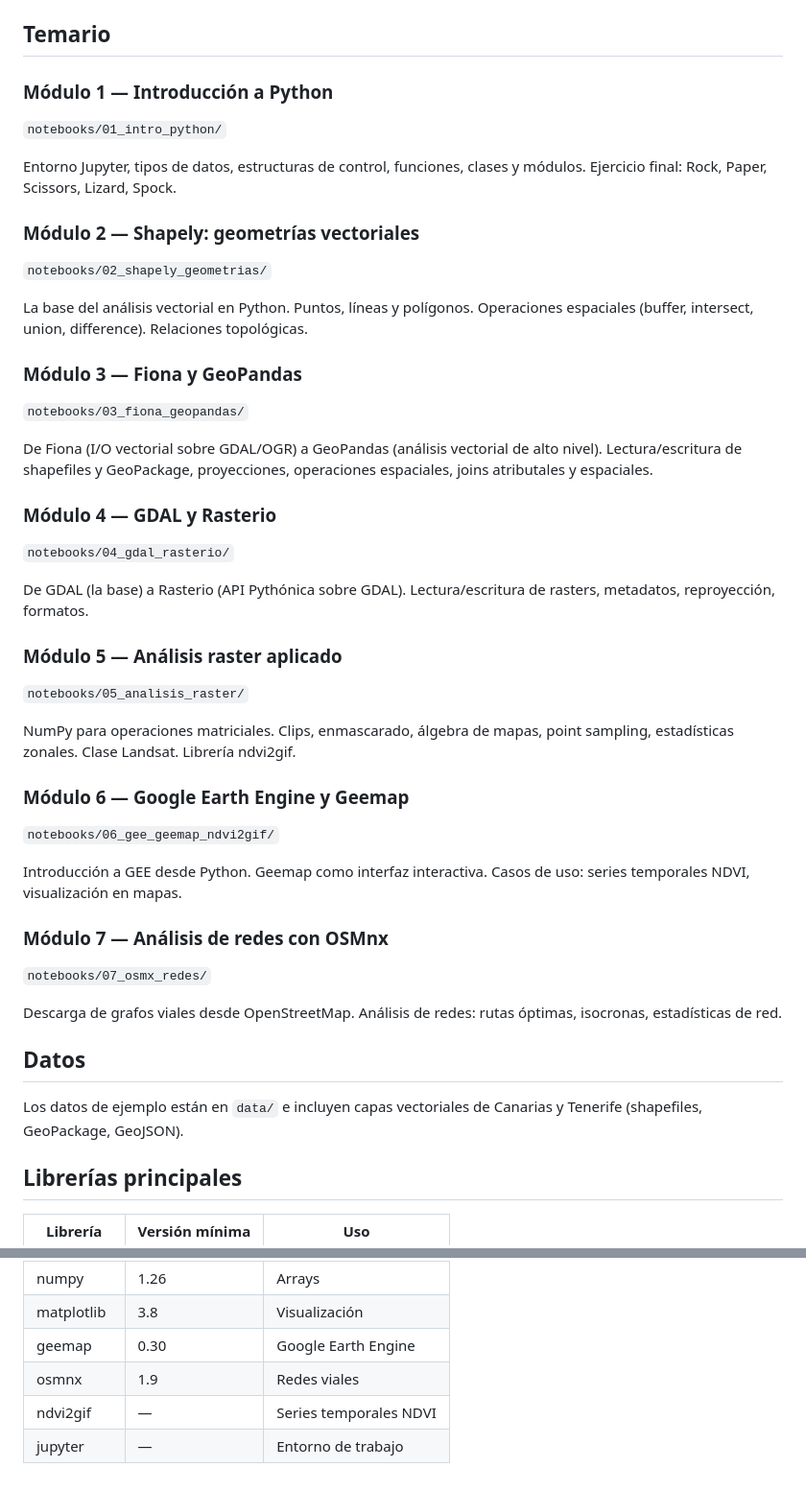
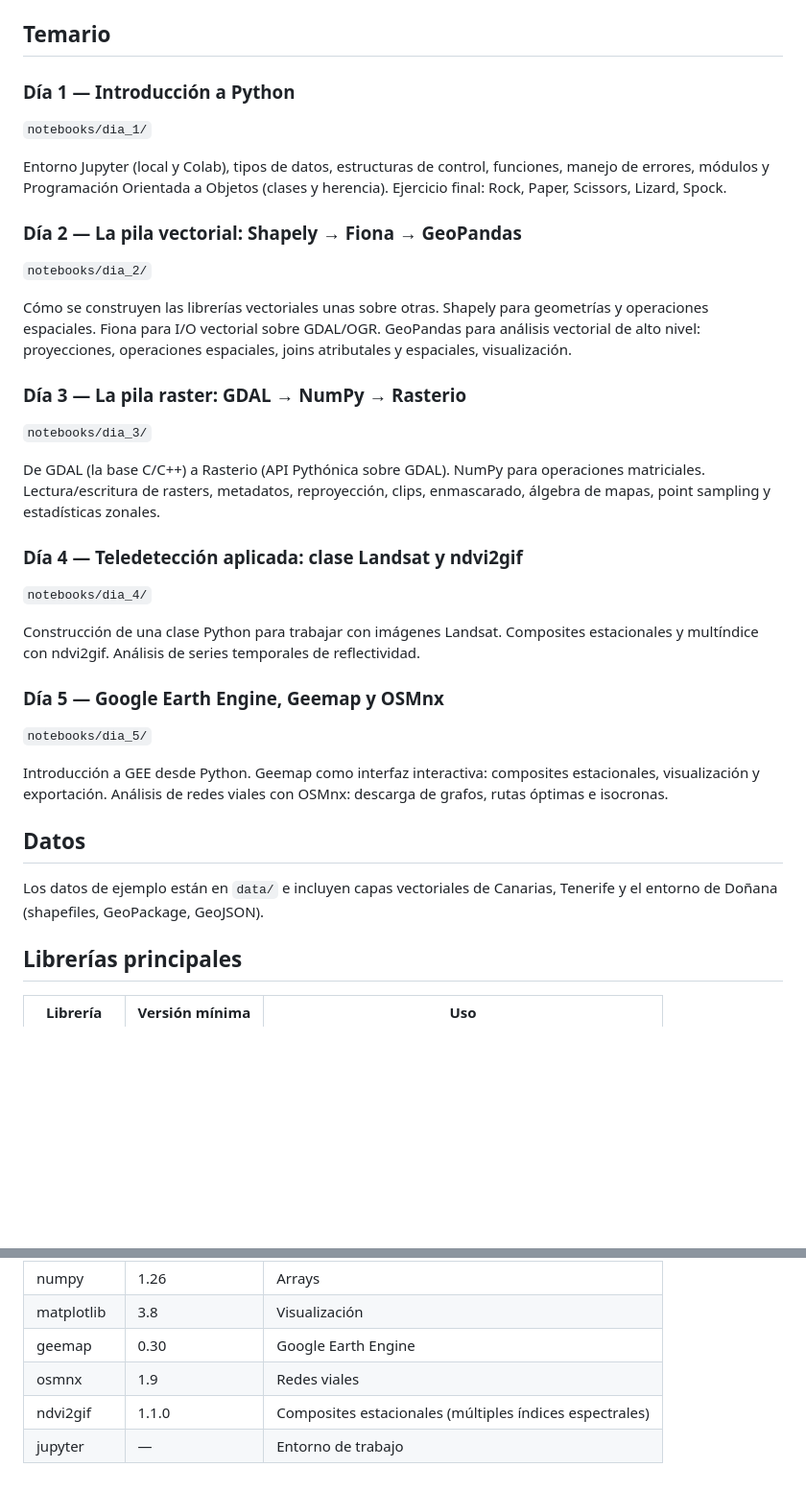
Before and after one commit to Digdgeo/Geopython_2026, a Markdown page: README.md, 2 parts joined by grey strips. Shown at 96% size. GitHub-like rendering; blank space fills up the shorter version.

Commit message:
Update README: day-based structure, ndvi2gif 1.1.0, seasonal composites

```diff
--- a/README.md
+++ b/README.md
@@ -27,44 +27,34 @@ Los notebooks de Colab incluyen una celda inicial con las instalaciones necesari
 
 ## Temario
 
-### Módulo 1 — Introducción a Python
-`notebooks/01_intro_python/`
+### Día 1 — Introducción a Python
+`notebooks/dia_1/`
 
-Entorno Jupyter, tipos de datos, estructuras de control, funciones, clases y módulos. Ejercicio final: Rock, Paper, Scissors, Lizard, Spock.
+Entorno Jupyter (local y Colab), tipos de datos, estructuras de control, funciones, manejo de errores, módulos y Programación Orientada a Objetos (clases y herencia). Ejercicio final: Rock, Paper, Scissors, Lizard, Spock.
 
-### Módulo 2 — Shapely: geometrías vectoriales
-`notebooks/02_shapely_geometrias/`
+### Día 2 — La pila vectorial: Shapely → Fiona → GeoPandas
+`notebooks/dia_2/`
 
-La base del análisis vectorial en Python. Puntos, líneas y polígonos. Operaciones espaciales (buffer, intersect, union, difference). Relaciones topológicas.
+Cómo se construyen las librerías vectoriales unas sobre otras. Shapely para geometrías y operaciones espaciales. Fiona para I/O vectorial sobre GDAL/OGR. GeoPandas para análisis vectorial de alto nivel: proyecciones, operaciones espaciales, joins atributales y espaciales, visualización.
 
-### Módulo 3 — Fiona y GeoPandas
-`notebooks/03_fiona_geopandas/`
+### Día 3 — La pila raster: GDAL → NumPy → Rasterio
+`notebooks/dia_3/`
 
-De Fiona (I/O vectorial sobre GDAL/OGR) a GeoPandas (análisis vectorial de alto nivel). Lectura/escritura de shapefiles y GeoPackage, proyecciones, operaciones espaciales, joins atributales y espaciales.
+De GDAL (la base C/C++) a Rasterio (API Pythónica sobre GDAL). NumPy para operaciones matriciales. Lectura/escritura de rasters, metadatos, reproyección, clips, enmascarado, álgebra de mapas, point sampling y estadísticas zonales.
 
-### Módulo 4 — GDAL y Rasterio
-`notebooks/04_gdal_rasterio/`
+### Día 4 — Teledetección aplicada: clase Landsat y ndvi2gif
+`notebooks/dia_4/`
 
-De GDAL (la base) a Rasterio (API Pythónica sobre GDAL). Lectura/escritura de rasters, metadatos, reproyección, formatos.
+Construcción de una clase Python para trabajar con imágenes Landsat. Composites estacionales y multíndice con ndvi2gif. Análisis de series temporales de reflectividad.
 
-### Módulo 5 — Análisis raster aplicado
-`notebooks/05_analisis_raster/`
+### Día 5 — Google Earth Engine, Geemap y OSMnx
+`notebooks/dia_5/`
 
-NumPy para operaciones matriciales. Clips, enmascarado, álgebra de mapas, point sampling, estadísticas zonales. Clase Landsat. Librería ndvi2gif.
-
-### Módulo 6 — Google Earth Engine y Geemap
-`notebooks/06_gee_geemap_ndvi2gif/`
-
-Introducción a GEE desde Python. Geemap como interfaz interactiva. Casos de uso: series temporales NDVI, visualización en mapas.
-
-### Módulo 7 — Análisis de redes con OSMnx
-`notebooks/07_osmx_redes/`
-
-Descarga de grafos viales desde OpenStreetMap. Análisis de redes: rutas óptimas, isocronas, estadísticas de red.
+Introducción a GEE desde Python. Geemap como interfaz interactiva: composites estacionales, visualización y exportación. Análisis de redes viales con OSMnx: descarga de grafos, rutas óptimas e isocronas.
 
 ## Datos
 
-Los datos de ejemplo están en `data/` e incluyen capas vectoriales de Canarias y Tenerife (shapefiles, GeoPackage, GeoJSON).
+Los datos de ejemplo están en `data/` e incluyen capas vectoriales de Canarias, Tenerife y el entorno de Doñana (shapefiles, GeoPackage, GeoJSON).
 
 ## Librerías principales
 
@@ -78,5 +68,5 @@ Los datos de ejemplo están en `data/` e incluyen capas vectoriales de Canarias
 | matplotlib | 3.8 | Visualización |
 | geemap | 0.30 | Google Earth Engine |
 | osmnx | 1.9 | Redes viales |
-| ndvi2gif | — | Series temporales NDVI |
+| ndvi2gif | 1.1.0 | Composites estacionales (múltiples índices espectrales) |
 | jupyter | — | Entorno de trabajo |
```
